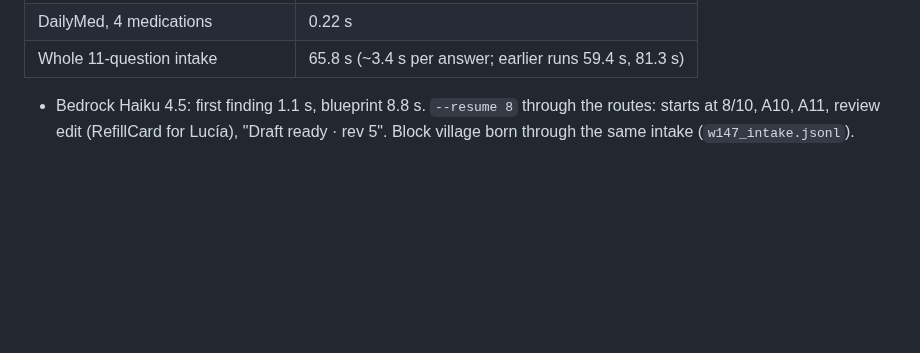
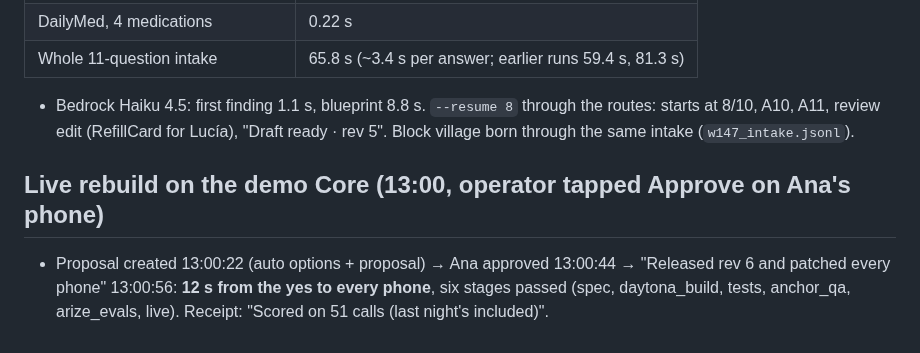
Before and after one commit to richelgomez99/village, a Markdown page: RESULTS.md, the part around the change. GitHub-like rendering; blank space fills up the shorter version.

Commit message:
RESULTS: live rebuild measured on the demo Core
Co-Authored-By: Claude Fable 5.1 <noreply@anthropic.com>
Claude-Session: https://claude.ai/code/session_01J11Py3S7ZNLQiC9ZvkDdzT

```diff
--- a/RESULTS.md
+++ b/RESULTS.md
@@ -76,3 +76,6 @@
 | DailyMed, 4 medications | 0.22 s |
 | Whole 11-question intake | 65.8 s (~3.4 s per answer; earlier runs 59.4 s, 81.3 s) |
 - Bedrock Haiku 4.5: first finding 1.1 s, blueprint 8.8 s. `--resume 8` through the routes: starts at 8/10, A10, A11, review edit (RefillCard for Lucía), "Draft ready · rev 5". Block village born through the same intake (`w147_intake.jsonl`).
+
+## Live rebuild on the demo Core (13:00, operator tapped Approve on Ana's phone)
+- Proposal created 13:00:22 (auto options + proposal) → Ana approved 13:00:44 → "Released rev 6 and patched every phone" 13:00:56: **12 s from the yes to every phone**, six stages passed (spec, daytona_build, tests, anchor_qa, arize_evals, live). Receipt: "Scored on 51 calls (last night's included)".
```
